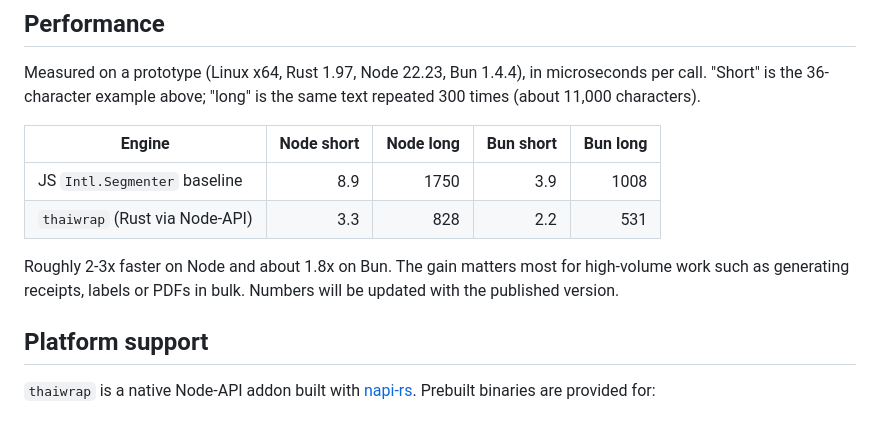
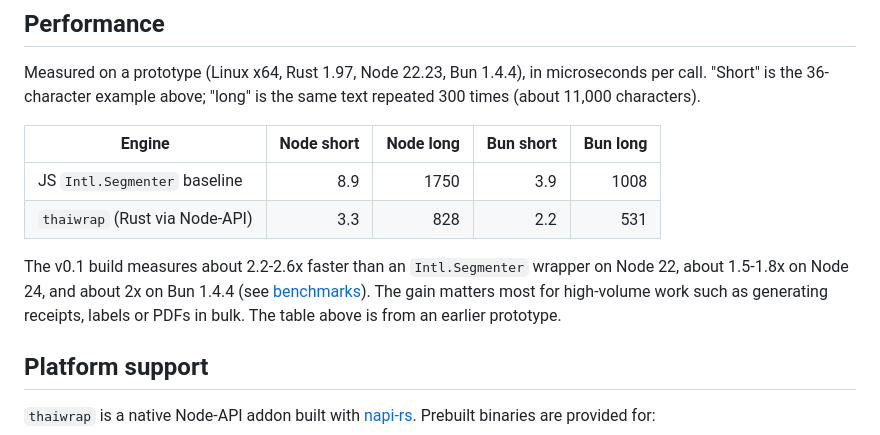
Before and after one commit to theerakarnm/thaiwrap, a Markdown page: README.md, the part around the change. GitHub-like rendering.

Commit message:
docs: replace the README speedup claim with measured numbers
The claim "roughly 2-3x on Node" was written before the v0.1 benchmarks
existed. docs/m0/benchmarks.md measures 2.2-2.6x on Node 22, 1.5-1.8x on
Node 24 (below the 2x target) and about 2x on Bun 1.4.4, so the README now
states those ranges and links the report.

```diff
--- a/README.md
+++ b/README.md
@@ -152,7 +152,9 @@ Measured on a prototype (Linux x64, Rust 1.97, Node 22.23, Bun 1.4.4), in micros
 | JS `Intl.Segmenter` baseline   | 8.9        | 1750      | 3.9       | 1008     |
 | `thaiwrap` (Rust via Node-API) | 3.3        | 828       | 2.2       | 531      |
 
-Roughly 2-3x faster on Node and about 1.8x on Bun. The gain matters most for high-volume work such as generating receipts, labels or PDFs in bulk. Numbers will be updated with the published version.
+The v0.1 build measures about 2.2-2.6x faster than an `Intl.Segmenter` wrapper on Node 22, about 1.5-1.8x on Node 24, and about 2x on Bun 1.4.4 (see [benchmarks](docs/m0/benchmarks.md)).
+The gain matters most for high-volume work such as generating receipts, labels or PDFs in bulk.
+The table above is from an earlier prototype.
 
 ## Platform support
 
```
